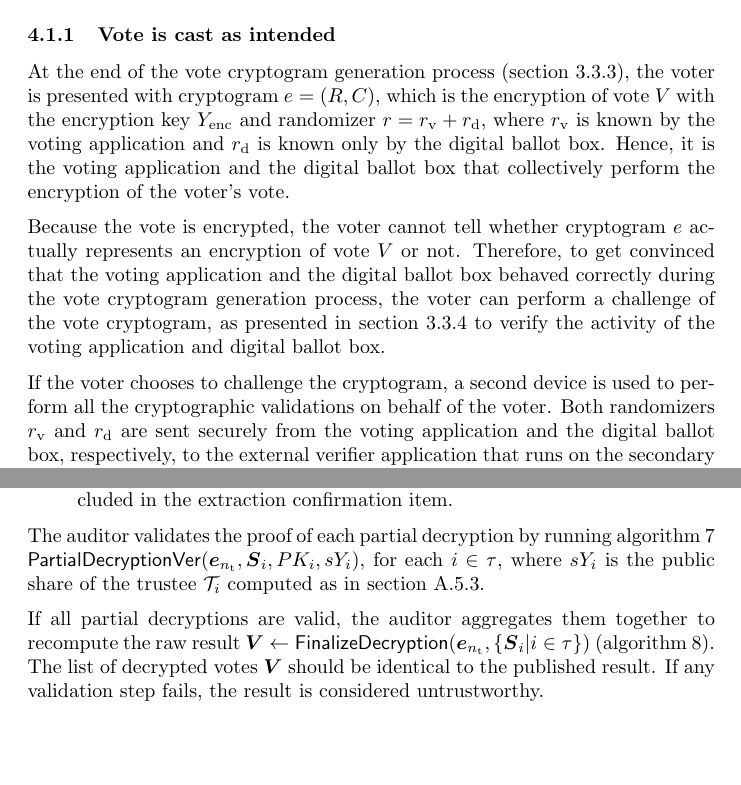
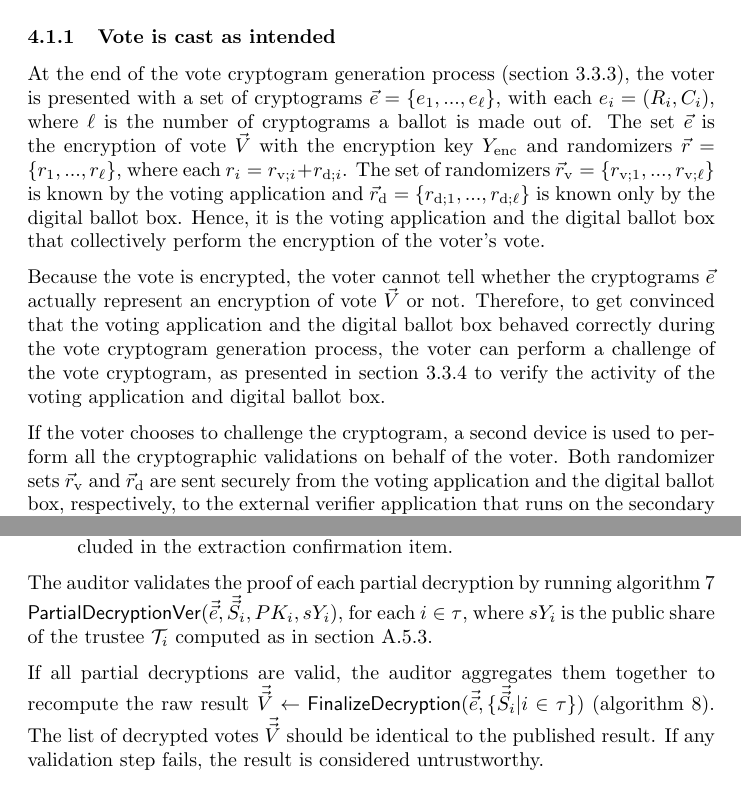
Before and after one commit to aion-dk/crypto-protocol-documentation, a LaTeX document (main.tex, which reads Chapters/4.1 Voter-specific verifications.tex, Chapters/4.3 Public auditing process.tex): two parts of pages 50 and 55 of 99, joined at a grey line, cut so that both start at the same text, the shorter picture padded with empty space. Compiled offline with pdfLaTeX.

Commit message:
Auditing section using vectors instead of bold

```diff
--- a/Chapters/4.1 Voter-specific verifications.tex
+++ b/Chapters/4.1 Voter-specific verifications.tex
@@ -3,11 +3,11 @@ During the voting process, voters can verify two aspects of their vote: that it
 
 
 \subsubsection{Vote is cast as intended}
-At the end of the vote cryptogram generation process (\cref{sec: vote cryptogram generation process}), the voter is presented with cryptogram $e = (R, C)$, which is the encryption of vote $V$ with the encryption key $Y_\mathrm{enc}$ and randomizer $r = r_\mathrm{v} + r_\mathrm{d}$, where $r_\mathrm{v}$ is known by the voting application and $r_\mathrm{d}$ is known only by the digital ballot box. Hence, it is the voting application and the digital ballot box that collectively perform the encryption of the voter's vote.
+At the end of the vote cryptogram generation process (\cref{sec: vote cryptogram generation process}), the voter is presented with a set of cryptograms $\vec{e} = \{ e_1, ..., e_\ell \}$, with each $e_i = (R_i, C_i)$, where $\ell$ is the number of cryptograms a ballot is made out of. The set $\vec{e}$ is the encryption of vote $\vec{V}$ with the encryption key $Y_\mathrm{enc}$ and randomizers $\vec{r} = \{ r_1, ..., r_\ell \}$, where each $r_i = r_{\mathrm{v}; i} + r_{\mathrm{d}; i}$. The set of randomizers $\vec{r}_\mathrm{v} = \{ r_{\mathrm{v}; 1}, ..., r_{\mathrm{v}; \ell} \}$ is known by the voting application and $\vec{r}_\mathrm{d} = \{ r_{\mathrm{d}; 1}, ..., r_{\mathrm{d}; \ell} \}$ is known only by the digital ballot box. Hence, it is the voting application and the digital ballot box that collectively perform the encryption of the voter's vote.
 
-Because the vote is encrypted, the voter cannot tell whether cryptogram $e$ actually represents an encryption of vote $V$ or not. Therefore, to get convinced that the voting application and the digital ballot box behaved correctly during the vote cryptogram generation process, the voter can perform a challenge of the vote cryptogram, as presented in \cref{sec: challenging a vote cryptogram} to verify the activity of the voting application and digital ballot box.
+Because the vote is encrypted, the voter cannot tell whether the cryptograms $\vec{e}$ actually represent an encryption of vote $\vec{V}$ or not. Therefore, to get convinced that the voting application and the digital ballot box behaved correctly during the vote cryptogram generation process, the voter can perform a challenge of the vote cryptogram, as presented in \cref{sec: challenging a vote cryptogram} to verify the activity of the voting application and digital ballot box.
 
-If the voter chooses to challenge the cryptogram, a second device is used to perform all the cryptographic validations on behalf of the voter. Both randomizers $r_\mathrm{v}$ and $r_\mathrm{d}$ are sent securely from the voting application and the digital ballot box, respectively, to the external verifier application that runs on the secondary device. The verification application uses them to unpack the encrypted ballot and present the vote choices to the voter. The fully detailed process is shown in \cref{sec: challenging a vote cryptogram}.
+If the voter chooses to challenge the cryptogram, a second device is used to perform all the cryptographic validations on behalf of the voter. Both randomizer sets $\vec{r}_\mathrm{v}$ and $\vec{r}_\mathrm{d}$ are sent securely from the voting application and the digital ballot box, respectively, to the external verifier application that runs on the secondary device. The verification application uses them to unpack the encrypted ballot and present the vote choices to the voter. The fully detailed process is shown in \cref{sec: challenging a vote cryptogram}.
 
 If the vote corresponds to the voter's intended choices, then the voter gains confidence that the voting application behaved correctly.
 
--- a/Chapters/4.3 Public auditing process.tex
+++ b/Chapters/4.3 Public auditing process.tex
@@ -51,8 +50,9 @@ After a result has been published via an extraction confirmation item (as descri
-    \item the subset of trustees that participated in the mixing and decryption phases $\tau \subset \{ 1, ..., n_\mathrm{t} \}$, together with all their partial decryption $\boldsymbol{S}_i$, with $i \in \tau$, and their respective proofs of correct decryption $PK_i$ are also included in the extraction confirmation item.
+    \item the final mixed board $\vec{\vec{e}}$ is listed in the extraction confirmation item,
+    \item the subset of trustees that participated in the mixing and decryption phases $\tau \subset \{ 1, ..., n_\mathrm{t} \}$, together with all their partial decryption $\vec{\vec{S}}_i$, with $i \in \tau$, and their respective proofs of correct decryption $PK_i$ are also included in the extraction confirmation item.
 \end{itemize}
 
-The auditor validates the proof of each partial decryption by running \cref{alg: partial decryption ver} $\mathsf{PartialDecryptionVer} (\boldsymbol{e}_{n_\mathrm{t}}, \boldsymbol{S}_i, PK_i, sY_i)$, for each $i \in \tau$, where $sY_i$ is the public share of the trustee $\mathcal{T}_i$ computed as in \cref{app: threshold cryptosystem}.
+The auditor validates the proof of each partial decryption by running \cref{alg: partial decryption ver} $\mathsf{PartialDecryptionVer} (\vec{\vec{e}}, \vec{\vec{S}}_i, PK_i, sY_i)$, for each $i \in \tau$, where $sY_i$ is the public share of the trustee $\mathcal{T}_i$ computed as in \cref{app: threshold cryptosystem}.
 
-If all partial decryptions are valid, the auditor aggregates them together to recompute the raw result $\boldsymbol{V} \gets \mathsf{FinalizeDecryption} (\boldsymbol{e}_{n_\mathrm{t}}, \{ \boldsymbol{S}_i | i \in \tau \})$ (\cref{alg: finalize decryption}). The list of decrypted votes $\boldsymbol{V}$ should be identical to the published result. If any validation step fails, the result is considered untrustworthy.
+If all partial decryptions are valid, the auditor aggregates them together to recompute the raw result $\vec{\vec{V}} \gets \mathsf{FinalizeDecryption} (\vec{\vec{e}}, \{ \vec{\vec{S}}_i | i \in \tau \})$ (\cref{alg: finalize decryption}). The list of decrypted votes $\vec{\vec{V}}$ should be identical to the published result. If any validation step fails, the result is considered untrustworthy.
 
 Counting the votes and sorting the candidates based on their vote count is considered trivial and out of scope.
```
Also changed, not shown: Chapters/4.1 Voter-specific verifications.tex (4 more changed lines), Chapters/4.3 Public auditing process.tex (13 more changed lines).
